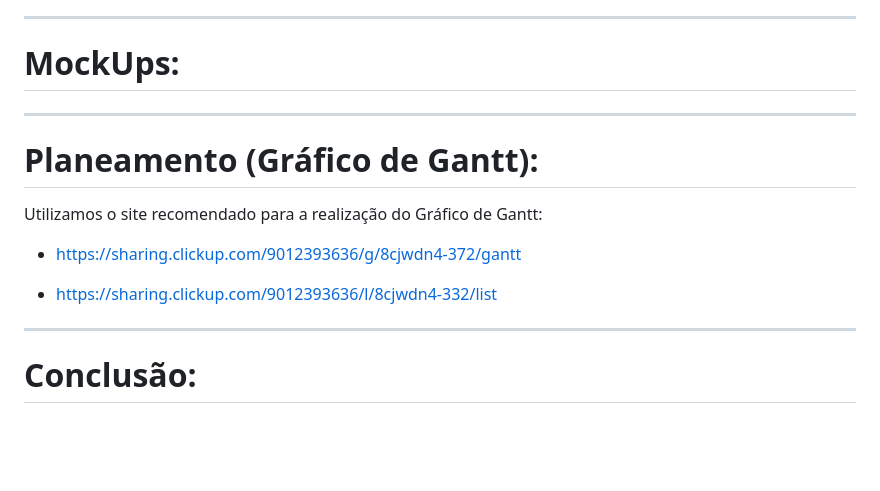
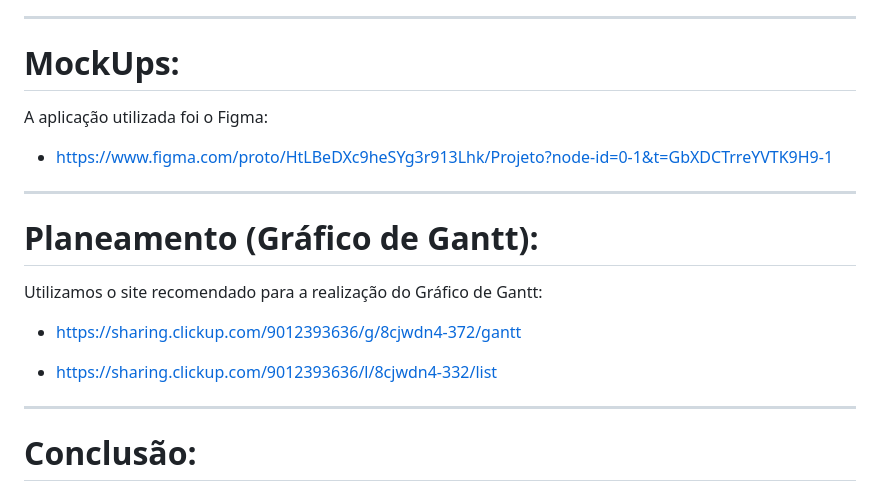
Before and after one commit to ThZedd/Zoopolis, a Markdown page: Zoopolis.md, the part around the change. Rendered like a GitHub page; blank space fills up the shorter version.

```diff
--- a/README.md
+++ b/Zoopolis.md
@@ -229,8 +229,9 @@ Estas aplicações oferecem várias funções básicas, tais como, mapas e guias
 ---
 # MockUps:
 
+A aplicação utilizada foi o Figma:
 
-
+- https://www.figma.com/proto/HtLBeDXc9heSYg3r913Lhk/Projeto?node-id=0-1&t=GbXDCTrreYVTK9H9-1
 
 ---
 # Planeamento (Gráfico de Gantt):
@@ -242,6 +243,7 @@ Utilizamos o site recomendado para a realização do Gráfico de Gantt:
 - https://sharing.clickup.com/9012393636/l/8cjwdn4-332/list
 
 ---
+
 # Conclusão:
 
 - O nosso projeto **Zoopolis** tem como objetivo revolucionar as visitas ao zoológico e a forma como as pessoas interagem com o zoo, utilizando tecnologias modernas como **a localização em tempo real**. Queremos criar uma **experiência educativa e cativante**, contribuindo para a preservação da vida selvagem, sensibilizando os visitantes. Ao longo do desenvolvimento da aplicação, **estaremos abertos a críticas construtivas**, de forma a atender às necessidades dos nossos utilizadores, garantindo assim que a nossa aplicação seja **intuitiva, funcional e prática**.
```
